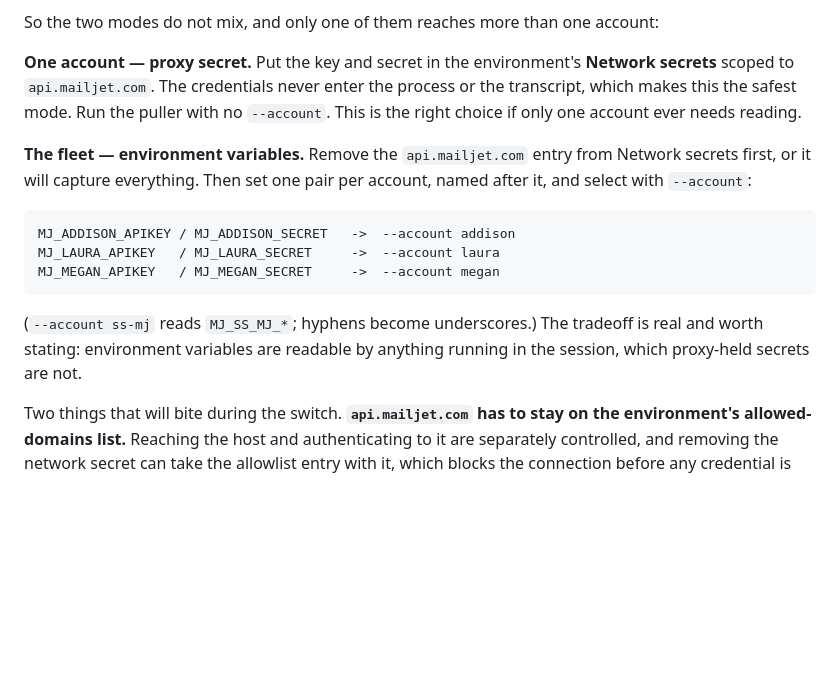
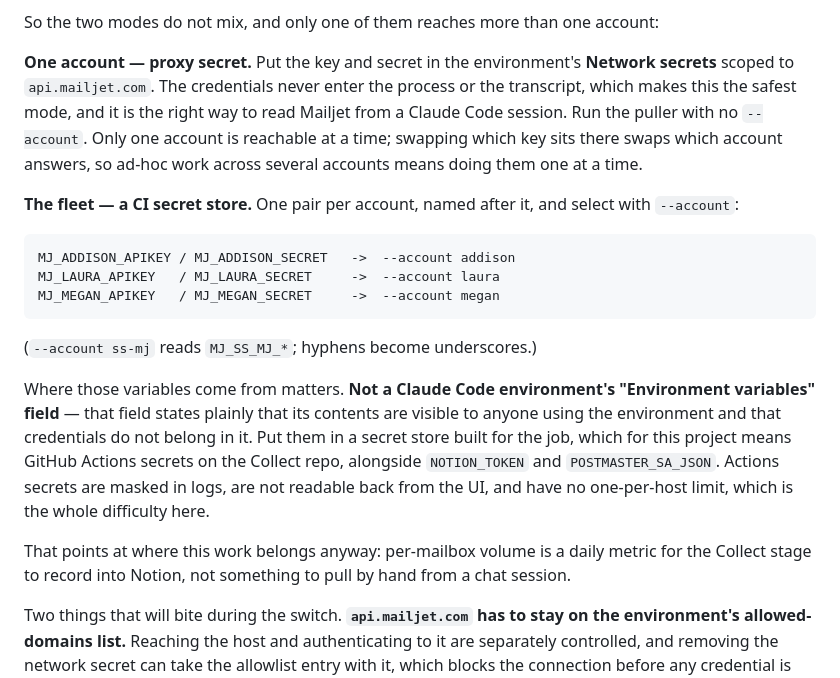
Before and after one commit to partnerships-projects/claudeprojects, a Markdown page: deliverability/MAILJET.md, the part around the change. Rendered like a GitHub page; blank space fills up the shorter version.

Commit message:
deliverability: send Mailjet keys to a real secret store
MAILJET.md told readers to hold per-account credentials in the Claude Code
environment's "Environment variables" field. That field says on its face that
its contents are visible to anyone using the environment and that credentials
do not belong in it, so the advice was wrong.

Point the fleet-wide setup at GitHub Actions secrets on the Collect repo
instead, alongside NOTION_TOKEN and POSTMASTER_SA_JSON: masked in logs, not
readable back, and no one-per-host limit. Keep network secrets as the way to
read a single account from a session, and say that reaching several accounts
that way means swapping the key.

Co-Authored-By: Claude Opus 5 <noreply@anthropic.com>
Claude-Session: https://claude.ai/code/session_01TDBFNW93GRg5CfqqysdEiA

```diff
--- a/deliverability/MAILJET.md
+++ b/deliverability/MAILJET.md
@@ -43,21 +43,33 @@ account:
 
 **One account — proxy secret.** Put the key and secret in the environment's
 **Network secrets** scoped to `api.mailjet.com`. The credentials never enter
-the process or the transcript, which makes this the safest mode. Run the
-puller with no `--account`. This is the right choice if only one account ever
-needs reading.
+the process or the transcript, which makes this the safest mode, and it is the
+right way to read Mailjet from a Claude Code session. Run the puller with no
+`--account`. Only one account is reachable at a time; swapping which key sits
+there swaps which account answers, so ad-hoc work across several accounts
+means doing them one at a time.
 
-**The fleet — environment variables.** Remove the `api.mailjet.com` entry from
-Network secrets first, or it will capture everything. Then set one pair per
-account, named after it, and select with `--account`:
+**The fleet — a CI secret store.** One pair per account, named after it, and
+select with `--account`:
 
     MJ_ADDISON_APIKEY / MJ_ADDISON_SECRET   ->  --account addison
     MJ_LAURA_APIKEY   / MJ_LAURA_SECRET     ->  --account laura
     MJ_MEGAN_APIKEY   / MJ_MEGAN_SECRET     ->  --account megan
 
-(`--account ss-mj` reads `MJ_SS_MJ_*`; hyphens become underscores.) The
-tradeoff is real and worth stating: environment variables are readable by
-anything running in the session, which proxy-held secrets are not.
+(`--account ss-mj` reads `MJ_SS_MJ_*`; hyphens become underscores.)
+
+Where those variables come from matters. **Not a Claude Code environment's
+"Environment variables" field** — that field states plainly that its contents
+are visible to anyone using the environment and that credentials do not belong
+in it. Put them in a secret store built for the job, which for this project
+means GitHub Actions secrets on the Collect repo, alongside `NOTION_TOKEN`
+and `POSTMASTER_SA_JSON`. Actions secrets are masked in logs, are not readable
+back from the UI, and have no one-per-host limit, which is the whole
+difficulty here.
+
+That points at where this work belongs anyway: per-mailbox volume is a daily
+metric for the Collect stage to record into Notion, not something to pull by
+hand from a chat session.
 
 Two things that will bite during the switch. **`api.mailjet.com` has to stay
 on the environment's allowed-domains list.** Reaching the host and
```
